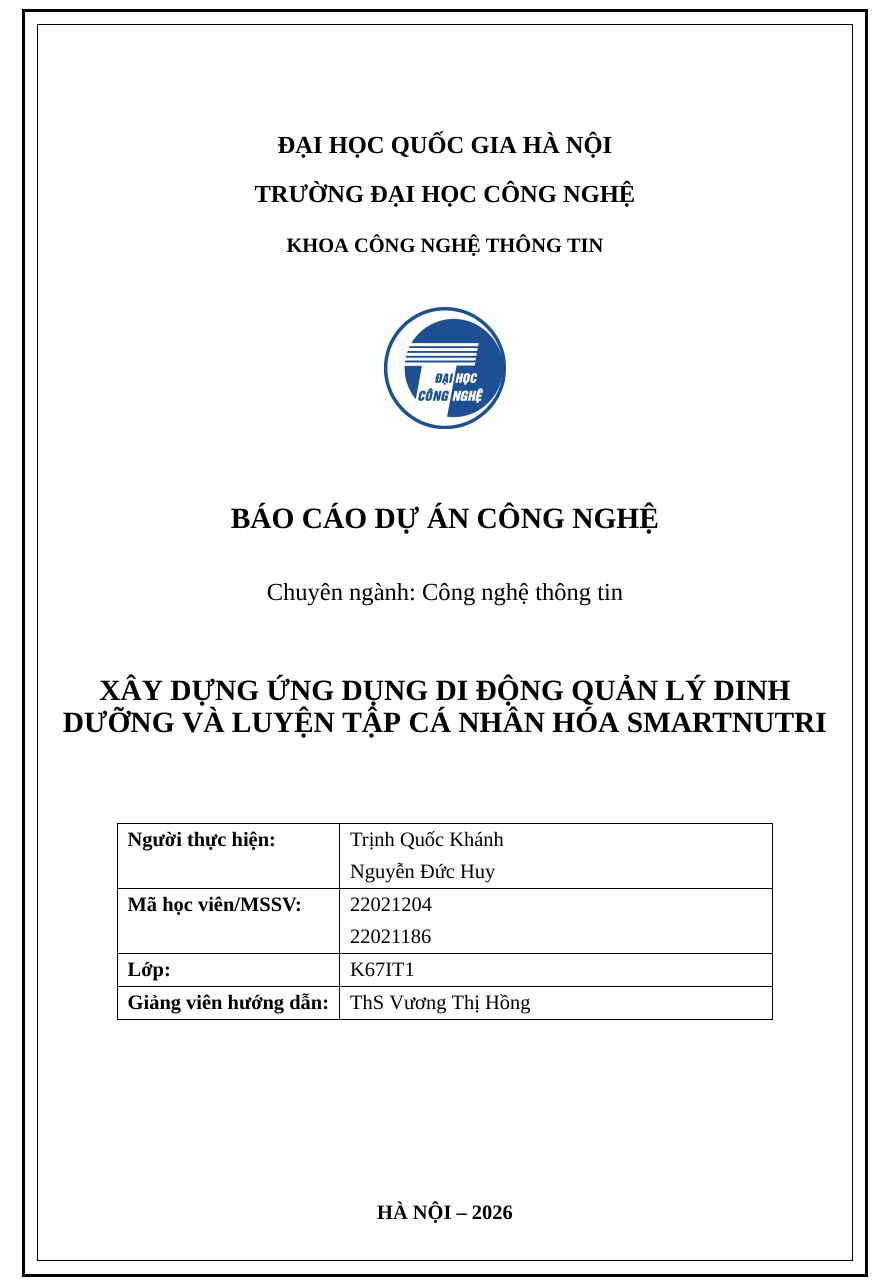
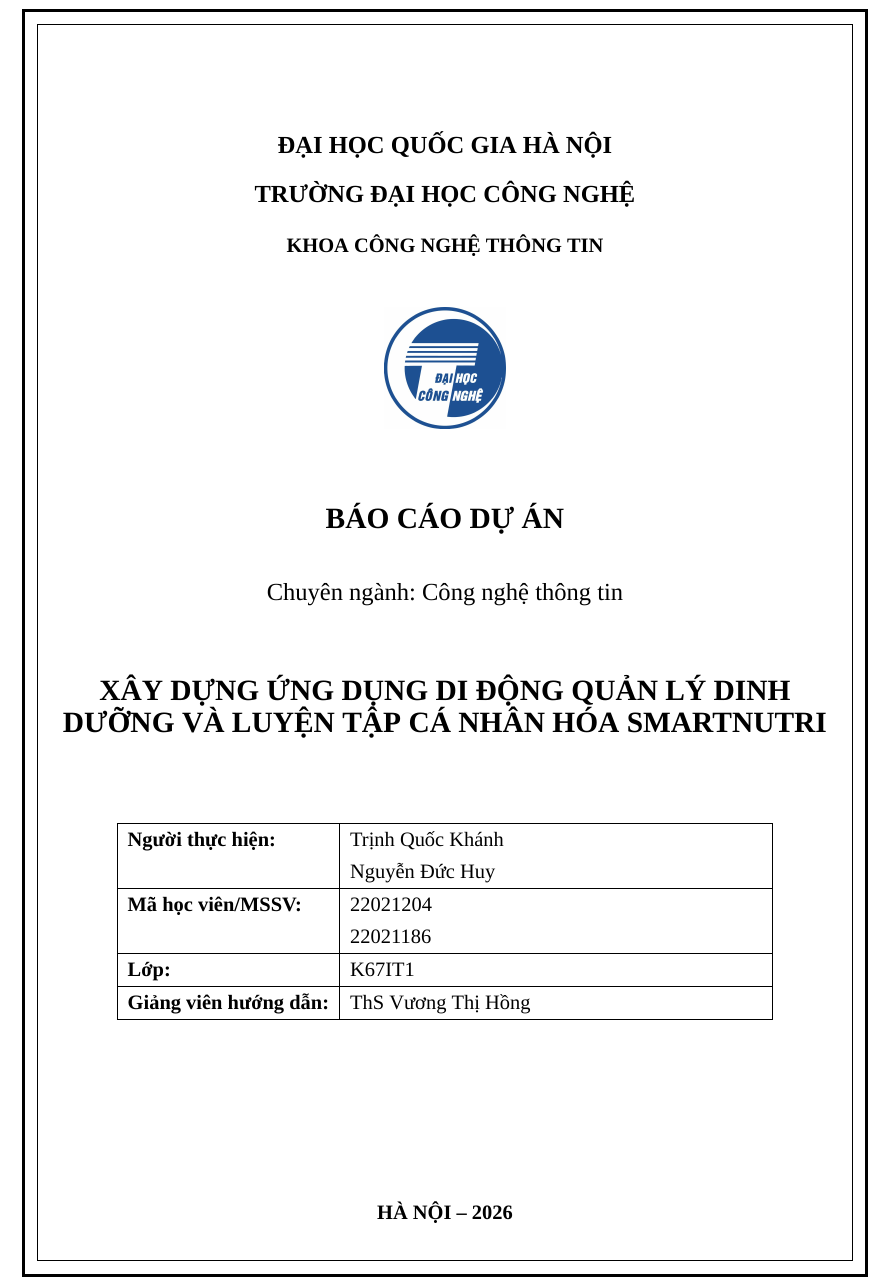
Before and after one commit to khanhcy/SmartNutri, a LaTeX thesis (bao-cao/report/main.tex, which reads bao-cao/report/config/metadata.tex, bao-cao/report/frontmatter/cover.tex): part of page 1 of 82, cut so that both start at the same text. Compiled offline with XeLaTeX; a missing font is replaced by an installed copy or a similar font.

Commit message:
fix: report

```diff
--- a/bao-cao/report/config/metadata.tex
+++ b/bao-cao/report/config/metadata.tex
@@ -4,7 +4,7 @@
 
 \newcommand{\university}{ĐẠI HỌC QUỐC GIA HÀ NỘI}
 \newcommand{\faculty}{TRƯỜNG ĐẠI HỌC CÔNG NGHỆ \\[2pt] Khoa Công nghệ Thông tin}
-\newcommand{\reporttype}{BÁO CÁO DỰ ÁN CÔNG NGHỆ}
+\newcommand{\reporttype}{BÁO CÁO DỰ ÁN}
 \newcommand{\major}{Công nghệ thông tin}
 
 \newcommand{\projecttitle}{Xây dựng ứng dụng di động quản lý dinh dưỡng và luyện tập cá nhân hóa SmartNutri}
--- a/bao-cao/report/frontmatter/cover.tex
+++ b/bao-cao/report/frontmatter/cover.tex
@@ -40,7 +40,7 @@
 \vspace{1.2cm}
 
 % --- Report type ---
-{\Large \bfseries BÁO CÁO DỰ ÁN CÔNG NGHỆ}
+{\Large \bfseries \MakeUppercase{\reporttype}}
 
 \vspace{0.6cm}
 
```
Also changed, not shown: bao-cao/report/main.pdf, 2 other files.
